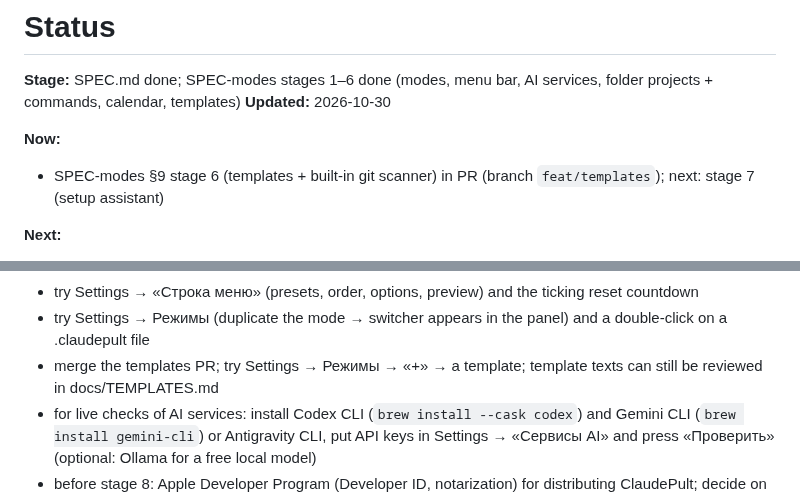
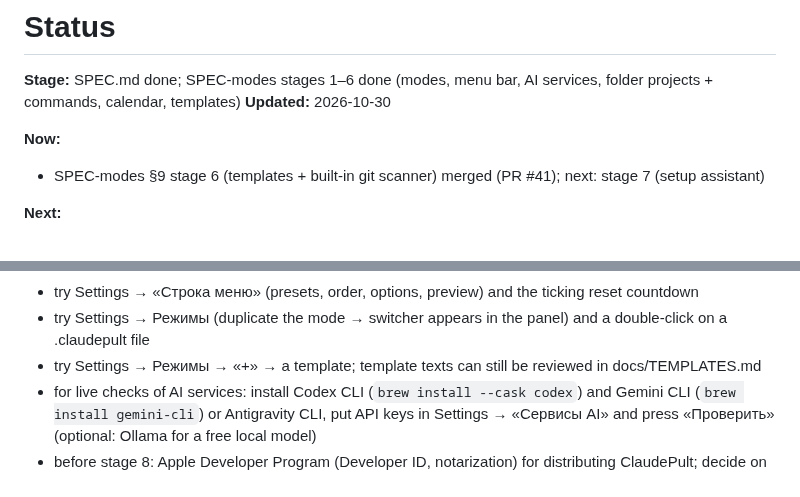
Before and after one commit to OlehDemishev/AIHubBar, a Markdown page: docs/STATUS.md, 2 parts joined by grey strips. Rendered like a GitHub page.

Commit message:
Update STATUS header after templates merge
Co-Authored-By: Claude Opus 5.5 <noreply@anthropic.com>

```diff
--- a/docs/STATUS.md
+++ b/docs/STATUS.md
@@ -5,7 +5,7 @@
 **Updated:** 2026-10-30
 
 **Now:**
-- SPEC-modes §9 stage 6 (templates + built-in git scanner) in PR (branch `feat/templates`); next: stage 7 (setup assistant)
+- SPEC-modes §9 stage 6 (templates + built-in git scanner) merged (PR #41); next: stage 7 (setup assistant)
 
 **Next:**
 - SPEC-modes §9: 5 calendar, 6 templates, 7 setup assistant, 8 for everyone, 9 languages (§13: en, es, pt-BR, fr, de, ja, id, ko, it, ar with RTL, pl, uk)
@@ -16,7 +16,7 @@
 - try folder projects: duplicate a mode, set «Источник» → «папки» on a folder with a few subfolders, add stages (e.g. «идея, сценарий, монтаж, готово») and metrics
 - try Settings → «Строка меню» (presets, order, options, preview) and the ticking reset countdown
 - try Settings → Режимы (duplicate the mode → switcher appears in the panel) and a double-click on a .claudepult file
-- merge the templates PR; try Settings → Режимы → «+» → a template; template texts can still be reviewed in docs/TEMPLATES.md
+- try Settings → Режимы → «+» → a template; template texts can still be reviewed in docs/TEMPLATES.md
 - for live checks of AI services: install Codex CLI (`brew install --cask codex`) and Gemini CLI (`brew install gemini-cli`) or Antigravity CLI, put API keys in Settings → «Сервисы AI» and press «Проверить» (optional: Ollama for a free local model)
 - before stage 8: Apple Developer Program (Developer ID, notarization) for distributing ClaudePult; decide on the name (SPEC-modes §10.4)
 - try the «Внешний вид» settings tab (theme, width, density not checked by eye)
```
